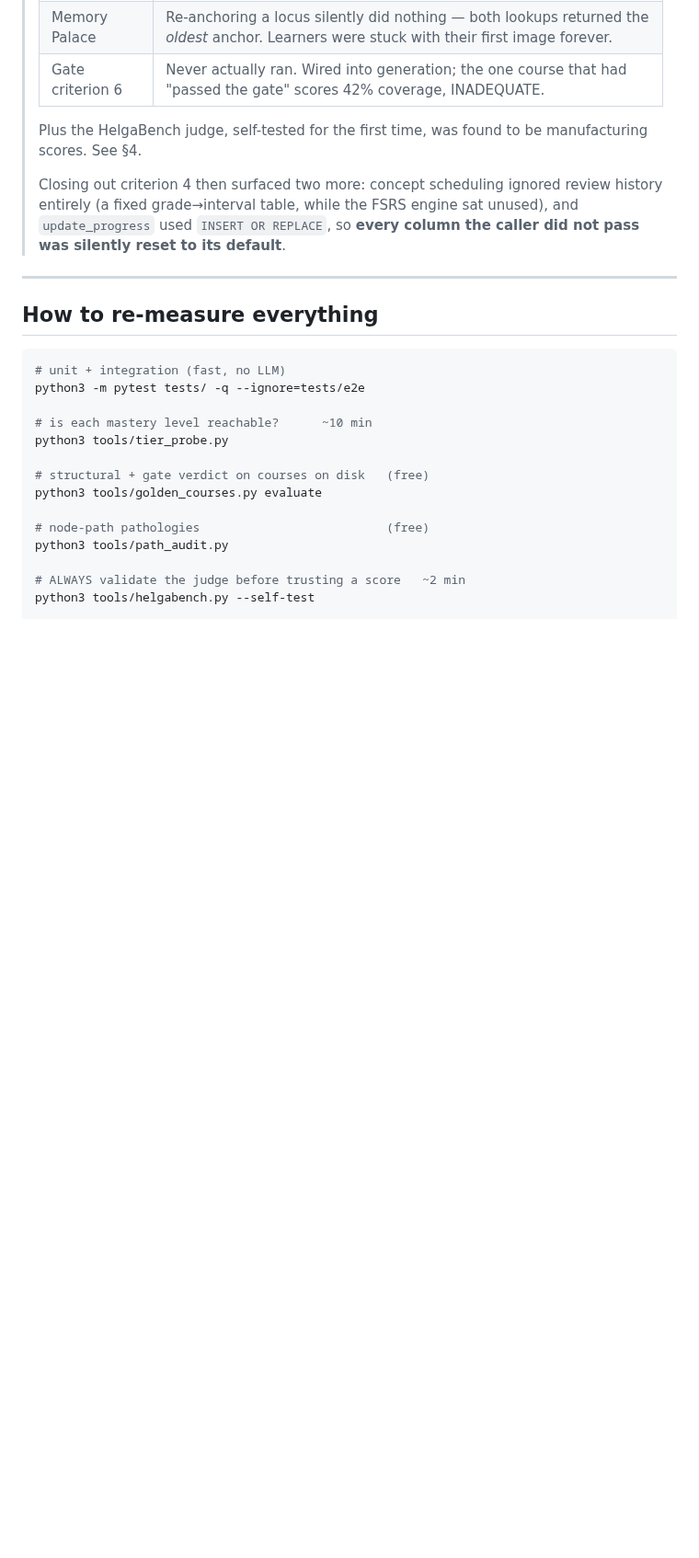
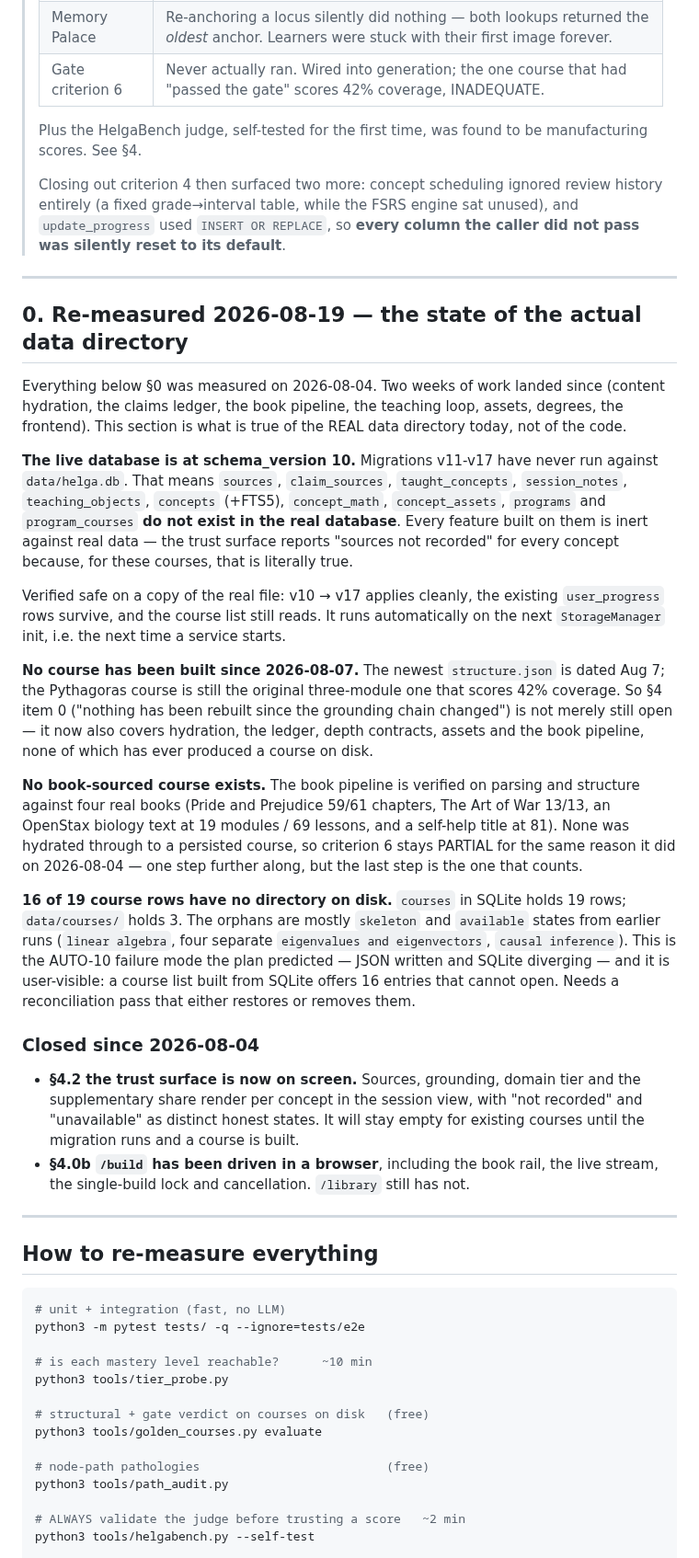
Before and after one commit to brennansk1/Helga-Soctraic-Voice-Tutor, a Markdown page: docs/MODE_A_STATUS.md, the part around one of its changes. Shown at 92% size. Rendered like a GitHub page; blank space fills up the shorter version.

Commit message:
docs: re-measure Mode A against the real data directory
The scoreboard was measured on 2026-08-04 and describes code, not data. Three
findings about the actual data directory, none of which was visible from the
repository:

The live database is at schema_version 10, so v11-v17 have never run and the
tables behind everything built since -- sources, the claims ledger, concepts
FTS5, spoken math, assets, programmes -- do not exist in it. Verified on a copy
that v10 to v17 applies cleanly and preserves progress; it runs on the next
service start.

No course has been built since 2026-08-07, so the outstanding rebuild now
covers hydration, the ledger, depth contracts, assets and the book pipeline as
well as the grounding chain. No book-sourced course exists on disk, which is
why criterion 6 stays partial.

And 16 of 19 course rows have no directory on disk -- the AUTO-10 divergence,
user-visible as list entries that cannot open.

Co-Authored-By: Claude Opus 5 <noreply@anthropic.com>

```diff
--- a/docs/MODE_A_STATUS.md
+++ b/docs/MODE_A_STATUS.md
@@ -83,6 +83,60 @@ Last measured: 2026-08-04.
 > review history entirely (a fixed grade→interval table, while the FSRS engine
 > sat unused), and `update_progress` used `INSERT OR REPLACE`, so **every
 > column the caller did not pass was silently reset to its default**.
+
+---
+
+## 0. Re-measured 2026-08-19 — the state of the actual data directory
+
+Everything below §0 was measured on 2026-08-04. Two weeks of work landed since
+(content hydration, the claims ledger, the book pipeline, the teaching loop,
+assets, degrees, the frontend). This section is what is true of the REAL data
+directory today, not of the code.
+
+**The live database is at schema_version 10.** Migrations v11-v17 have never
+run against `data/helga.db`. That means `sources`, `claim_sources`,
+`taught_concepts`, `session_notes`, `teaching_objects`, `concepts` (+FTS5),
+`concept_math`, `concept_assets`, `programs` and `program_courses` **do not
+exist in the real database**. Every feature built on them is inert against real
+data — the trust surface reports "sources not recorded" for every concept
+because, for these courses, that is literally true.
+
+Verified safe on a copy of the real file: v10 → v17 applies cleanly, the
+existing `user_progress` rows survive, and the course list still reads. It runs
+automatically on the next `StorageManager` init, i.e. the next time a service
+starts.
+
+**No course has been built since 2026-08-07.** The newest `structure.json` is
+dated Aug 7; the Pythagoras course is still the original three-module one that
+scores 42% coverage. So §4 item 0 ("nothing has been rebuilt since the
+grounding chain changed") is not merely still open — it now also covers
+hydration, the ledger, depth contracts, assets and the book pipeline, none of
+which has ever produced a course on disk.
+
+**No book-sourced course exists.** The book pipeline is verified on parsing and
+structure against four real books (Pride and Prejudice 59/61 chapters, The Art
+of War 13/13, an OpenStax biology text at 19 modules / 69 lessons, and a
+self-help title at 81). None was hydrated through to a persisted course, so
+criterion 6 stays PARTIAL for the same reason it did on 2026-08-04 — one step
+further along, but the last step is the one that counts.
+
+**16 of 19 course rows have no directory on disk.** `courses` in SQLite holds
+19 rows; `data/courses/` holds 3. The orphans are mostly `skeleton` and
+`available` states from earlier runs (`linear algebra`, four separate
+`eigenvalues and eigenvectors`, `causal inference`). This is the AUTO-10
+failure mode the plan predicted — JSON written and SQLite diverging — and it is
+user-visible: a course list built from SQLite offers 16 entries that cannot
+open. Needs a reconciliation pass that either restores or removes them.
+
+### Closed since 2026-08-04
+
+- **§4.2 the trust surface is now on screen.** Sources, grounding, domain tier
+  and the supplementary share render per concept in the session view, with
+  "not recorded" and "unavailable" as distinct honest states. It will stay
+  empty for existing courses until the migration runs and a course is built.
+- **§4.0b `/build` has been driven in a browser**, including the book rail, the
+  live stream, the single-build lock and cancellation. `/library` still has
+  not.
 
 ---
 
```
Also changed, not shown: other parts of docs/MODE_A_STATUS.md (+1 -1 lines).
